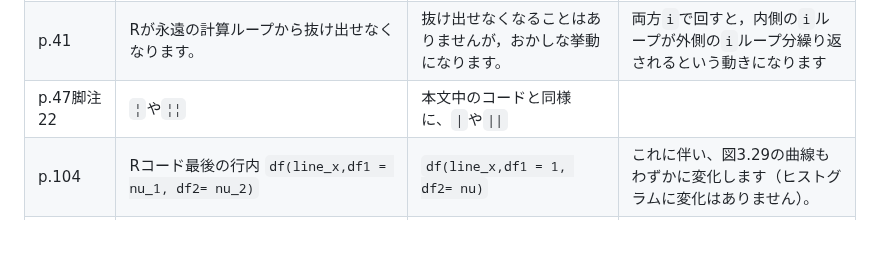
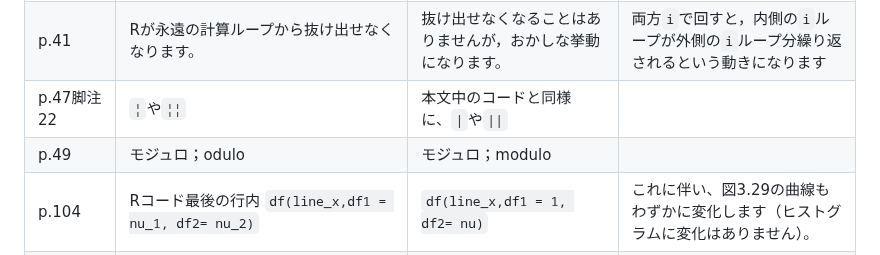
Before and after one commit to ghmagazine/simulation_stats_book, a Markdown page: Readme.md, the part around the change. Drawn GitHub-style.

```diff
--- a/Readme.md
+++ b/Readme.md
@@ -27,6 +27,7 @@
 | p.40                  | 決して実行しないでくださいのコード                    | 変更なし                                                     | Rではカウンタ変数は別途割り当てられるので，永久ループにはならないそうです。しかしプログラミング言語として，一般的に避けるべき作法です。 |
 | p.41                  | Rが永遠の計算ループから抜け出せなくなります。         | 抜け出せなくなることはありませんが，おかしな挙動になります。 | 両方`i`で回すと，内側の`i`ループが外側の`i`ループ分繰り返されるという動きになります                                                     |
 | p.47脚注22                  | `¦`や`¦¦`   | 本文中のコードと同様に、`\|`や`\|\|` |    |
+| p.49                  | モジュロ；odulo   |  モジュロ；modulo |    |
 | p.104                 | Rコード最後の行内 `df(line_x,df1 = nu_1, df2= nu_2)`  | `df(line_x,df1 = 1, df2= nu)`                                | これに伴い、図3.29の曲線もわずかに変化します（ヒストグラムに変化はありません）。                                                        |
 | P.134                 | Rコード`var_p`                                        | `var_p()`                                                    | Rのネイティブパイプは，関数()の形に渡すことが必要です(magritterのパイプ演算子`%>%`であれば問題ありません)                               |
 | P.142本文下から3行目  | サンプルサイズ$n$が4、10、100と大きくなるにつれて　　 | サンプルサイズ$n$が4、20、100と大きくなるにつれて            |                                                                                                                                         |
```
